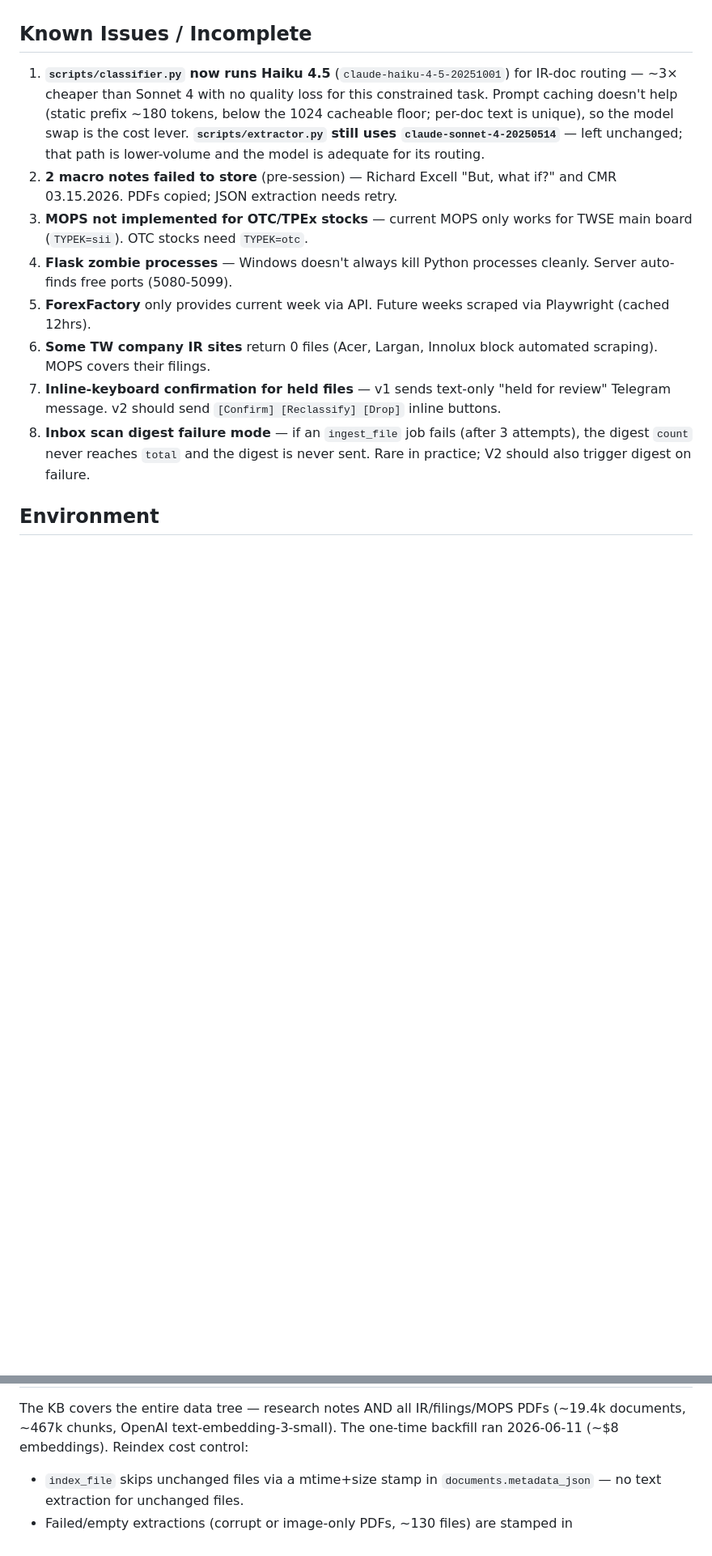
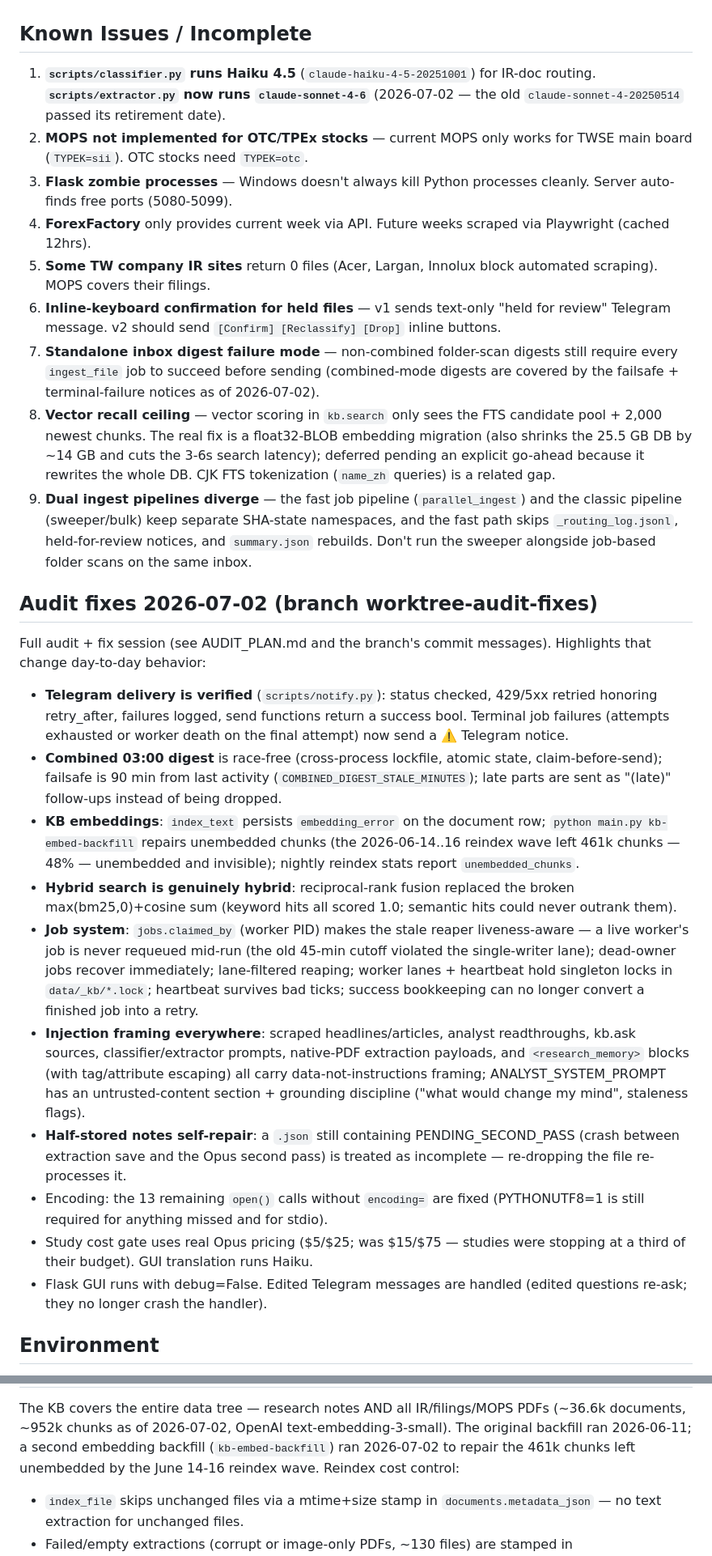
Before and after one commit to madmendrive/research-base, a Markdown page: CLAUDE.md, 2 parts joined by grey strips. Shown at 81% size. GitHub-like rendering; blank space fills up the shorter version.

Commit message:
docs: update CLAUDE.md for the 2026-07-02 audit-fix session
Known-issues list refreshed (extractor model fixed, stuck-notes issue
resolved by the self-repair path, new entries for the vector recall ceiling
and dual-pipeline divergence), corpus stats corrected (36.6k docs / 952k
chunks), kb-embed-backfill documented, and a summary of behavior changes.

Co-Authored-By: Claude Fable 5 <noreply@anthropic.com>

```diff
--- a/CLAUDE.md
+++ b/CLAUDE.md
@@ -195,14 +195,57 @@ After `folder_scan` with `notify=True` queues new files:
 
 ## Known Issues / Incomplete
 
-1. **`scripts/classifier.py` now runs Haiku 4.5** (`claude-haiku-4-5-20251001`) for IR-doc routing — ~3× cheaper than Sonnet 4 with no quality loss for this constrained task. Prompt caching doesn't help (static prefix ~180 tokens, below the 1024 cacheable floor; per-doc text is unique), so the model swap is the cost lever. **`scripts/extractor.py` still uses `claude-sonnet-4-20250514`** — left unchanged; that path is lower-volume and the model is adequate for its routing.
-2. **2 macro notes failed to store** (pre-session) — Richard Excell "But, what if?" and CMR 03.15.2026. PDFs copied; JSON extraction needs retry.
-3. **MOPS not implemented for OTC/TPEx stocks** — current MOPS only works for TWSE main board (`TYPEK=sii`). OTC stocks need `TYPEK=otc`.
-4. **Flask zombie processes** — Windows doesn't always kill Python processes cleanly. Server auto-finds free ports (5080-5099).
-5. **ForexFactory** only provides current week via API. Future weeks scraped via Playwright (cached 12hrs).
-6. **Some TW company IR sites** return 0 files (Acer, Largan, Innolux block automated scraping). MOPS covers their filings.
-7. **Inline-keyboard confirmation for held files** — v1 sends text-only "held for review" Telegram message. v2 should send `[Confirm] [Reclassify] [Drop]` inline buttons.
-8. **Inbox scan digest failure mode** — if an `ingest_file` job fails (after 3 attempts), the digest `count` never reaches `total` and the digest is never sent. Rare in practice; V2 should also trigger digest on failure.
+1. **`scripts/classifier.py` runs Haiku 4.5** (`claude-haiku-4-5-20251001`) for IR-doc routing. **`scripts/extractor.py` now runs `claude-sonnet-4-6`** (2026-07-02 — the old `claude-sonnet-4-20250514` passed its retirement date).
+2. **MOPS not implemented for OTC/TPEx stocks** — current MOPS only works for TWSE main board (`TYPEK=sii`). OTC stocks need `TYPEK=otc`.
+3. **Flask zombie processes** — Windows doesn't always kill Python processes cleanly. Server auto-finds free ports (5080-5099).
+4. **ForexFactory** only provides current week via API. Future weeks scraped via Playwright (cached 12hrs).
+5. **Some TW company IR sites** return 0 files (Acer, Largan, Innolux block automated scraping). MOPS covers their filings.
+6. **Inline-keyboard confirmation for held files** — v1 sends text-only "held for review" Telegram message. v2 should send `[Confirm] [Reclassify] [Drop]` inline buttons.
+7. **Standalone inbox digest failure mode** — non-combined folder-scan digests still require every `ingest_file` job to succeed before sending (combined-mode digests are covered by the failsafe + terminal-failure notices as of 2026-07-02).
+8. **Vector recall ceiling** — vector scoring in `kb.search` only sees the FTS candidate pool + 2,000 newest chunks. The real fix is a float32-BLOB embedding migration (also shrinks the 25.5 GB DB by ~14 GB and cuts the 3-6s search latency); deferred pending an explicit go-ahead because it rewrites the whole DB. CJK FTS tokenization (`name_zh` queries) is a related gap.
+9. **Dual ingest pipelines diverge** — the fast job pipeline (`parallel_ingest`) and the classic pipeline (sweeper/bulk) keep separate SHA-state namespaces, and the fast path skips `_routing_log.jsonl`, held-for-review notices, and `summary.json` rebuilds. Don't run the sweeper alongside job-based folder scans on the same inbox.
+
+## Audit fixes 2026-07-02 (branch worktree-audit-fixes)
+
+Full audit + fix session (see AUDIT_PLAN.md and the branch's commit messages).
+Highlights that change day-to-day behavior:
+
+- **Telegram delivery is verified** (`scripts/notify.py`): status checked,
+  429/5xx retried honoring retry_after, failures logged, send functions
+  return a success bool. Terminal job failures (attempts exhausted or worker
+  death on the final attempt) now send a ⚠️ Telegram notice.
+- **Combined 03:00 digest** is race-free (cross-process lockfile, atomic
+  state, claim-before-send); failsafe is 90 min from last activity
+  (`COMBINED_DIGEST_STALE_MINUTES`); late parts are sent as "(late)"
+  follow-ups instead of being dropped.
+- **KB embeddings**: `index_text` persists `embedding_error` on the document
+  row; `python main.py kb-embed-backfill` repairs unembedded chunks (the
+  2026-06-14..16 reindex wave left 461k chunks — 48% — unembedded and
+  invisible); nightly reindex stats report `unembedded_chunks`.
+- **Hybrid search is genuinely hybrid**: reciprocal-rank fusion replaced the
+  broken max(bm25,0)+cosine sum (keyword hits all scored 1.0; semantic hits
+  could never outrank them).
+- **Job system**: `jobs.claimed_by` (worker PID) makes the stale reaper
+  liveness-aware — a live worker's job is never requeued mid-run (the old
+  45-min cutoff violated the single-writer lane); dead-owner jobs recover
+  immediately; lane-filtered reaping; worker lanes + heartbeat hold
+  singleton locks in `data/_kb/*.lock`; heartbeat survives bad ticks;
+  success bookkeeping can no longer convert a finished job into a retry.
+- **Injection framing everywhere**: scraped headlines/articles, analyst
+  readthroughs, kb.ask sources, classifier/extractor prompts, native-PDF
+  extraction payloads, and `<research_memory>` blocks (with tag/attribute
+  escaping) all carry data-not-instructions framing;
+  ANALYST_SYSTEM_PROMPT has an untrusted-content section + grounding
+  discipline ("what would change my mind", staleness flags).
+- **Half-stored notes self-repair**: a `.json` still containing
+  PENDING_SECOND_PASS (crash between extraction save and the Opus second
+  pass) is treated as incomplete — re-dropping the file re-processes it.
+- Encoding: the 13 remaining `open()` calls without `encoding=` are fixed
+  (PYTHONUTF8=1 is still required for anything missed and for stdio).
+- Study cost gate uses real Opus pricing ($5/$25; was $15/$75 — studies were
+  stopping at a third of their budget). GUI translation runs Haiku.
+- Flask GUI runs with debug=False. Edited Telegram messages are handled
+  (edited questions re-ask; they no longer crash the handler).
 
 ## Environment
 
@@ -256,7 +303,9 @@ cd ~/research-pipeline; python main.py dedup-notes --apply    # refuses while wo
 
 The KB covers the entire data tree — research notes AND all IR/filings/MOPS
-PDFs (~19.4k documents, ~467k chunks, OpenAI text-embedding-3-small). The
-one-time backfill ran 2026-06-11 (~$8 embeddings). Reindex cost control:
+PDFs (~36.6k documents, ~952k chunks as of 2026-07-02, OpenAI
+text-embedding-3-small). The original backfill ran 2026-06-11; a second
+embedding backfill (`kb-embed-backfill`) ran 2026-07-02 to repair the 461k
+chunks left unembedded by the June 14-16 reindex wave. Reindex cost control:
 - `index_file` skips unchanged files via a mtime+size stamp in
   `documents.metadata_json` — no text extraction for unchanged files.
 - Failed/empty extractions (corrupt or image-only PDFs, ~130 files) are
```
Also changed, not shown: other parts of CLAUDE.md (+5 -1 lines).
